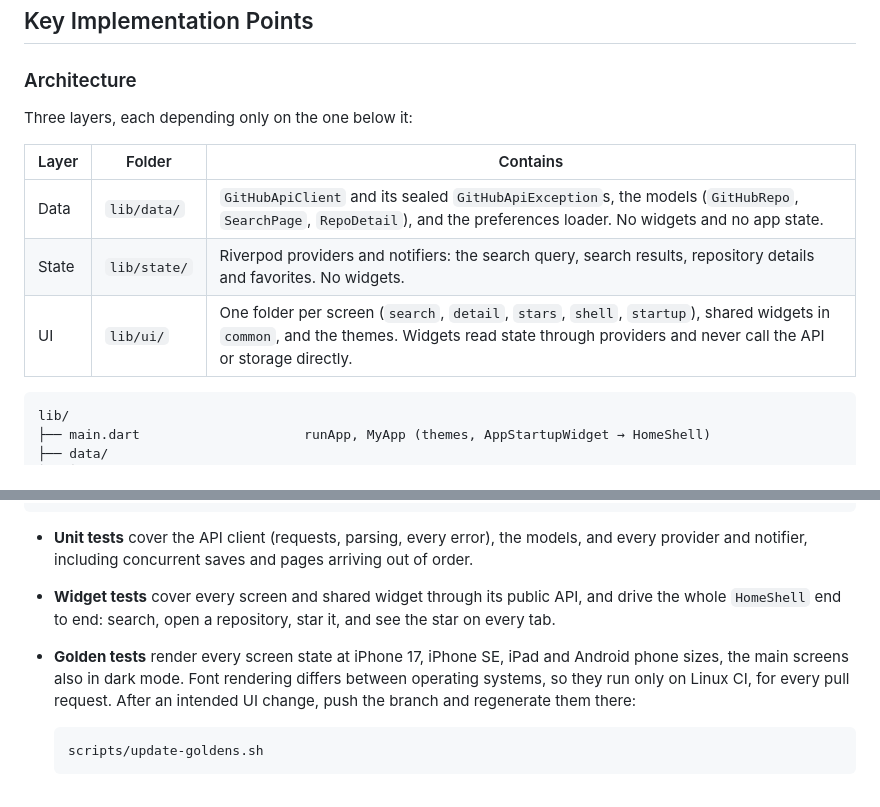
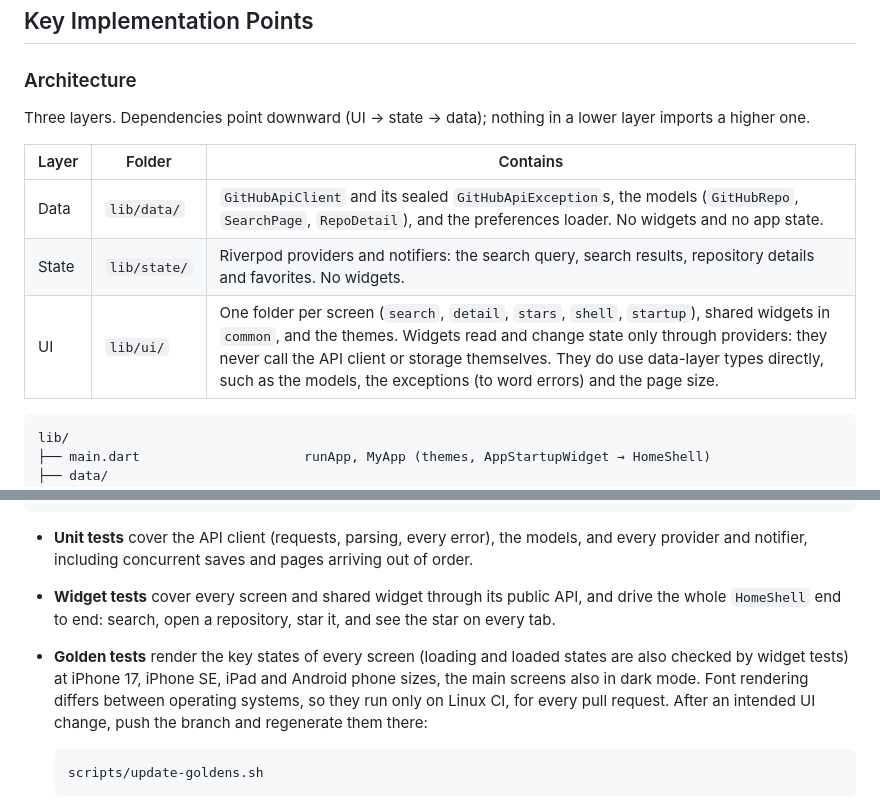
Before and after one commit to ruby109/flutter_github_repo_viewer, a Markdown page: README.md, 2 parts joined by grey strips. GitHub-like rendering.

Commit message:
docs: describe the layer dependencies and golden coverage accurately
The UI uses data-layer types directly but never calls the API client or storage; goldens cover the key states of each screen, not every state.

````diff
--- a/README.md
+++ b/README.md
@@ -47,13 +47,13 @@ flutter build ios --release --no-codesign  # iOS; sign and archive in Xcode to i
 
 ### Architecture
 
-Three layers, each depending only on the one below it:
+Three layers. Dependencies point downward (UI → state → data); nothing in a lower layer imports a higher one.
 
 | Layer | Folder | Contains |
 |---|---|---|
 | Data | `lib/data/` | `GitHubApiClient` and its sealed `GitHubApiException`s, the models (`GitHubRepo`, `SearchPage`, `RepoDetail`), and the preferences loader. No widgets and no app state. |
 | State | `lib/state/` | Riverpod providers and notifiers: the search query, search results, repository details and favorites. No widgets. |
-| UI | `lib/ui/` | One folder per screen (`search`, `detail`, `stars`, `shell`, `startup`), shared widgets in `common`, and the themes. Widgets read state through providers and never call the API or storage directly. |
+| UI | `lib/ui/` | One folder per screen (`search`, `detail`, `stars`, `shell`, `startup`), shared widgets in `common`, and the themes. Widgets read and change state only through providers: they never call the API client or storage themselves. They do use data-layer types directly, such as the models, the exceptions (to word errors) and the page size. |
 
 ```
 lib/
@@ -385,7 +385,7 @@ dart analyze --fatal-infos            # analyzer, including riverpod_lint
 
 - **Unit tests** cover the API client (requests, parsing, every error), the models, and every provider and notifier, including concurrent saves and pages arriving out of order.
 - **Widget tests** cover every screen and shared widget through its public API, and drive the whole `HomeShell` end to end: search, open a repository, star it, and see the star on every tab.
-- **Golden tests** render every screen state at iPhone 17, iPhone SE, iPad and Android phone sizes, the main screens also in dark mode. Font rendering differs between operating systems, so they run only on Linux CI, for every pull request. After an intended UI change, push the branch and regenerate them there:
+- **Golden tests** render the key states of every screen (loading and loaded states are also checked by widget tests) at iPhone 17, iPhone SE, iPad and Android phone sizes, the main screens also in dark mode. Font rendering differs between operating systems, so they run only on Linux CI, for every pull request. After an intended UI change, push the branch and regenerate them there:
 
   ```sh
   scripts/update-goldens.sh
````
